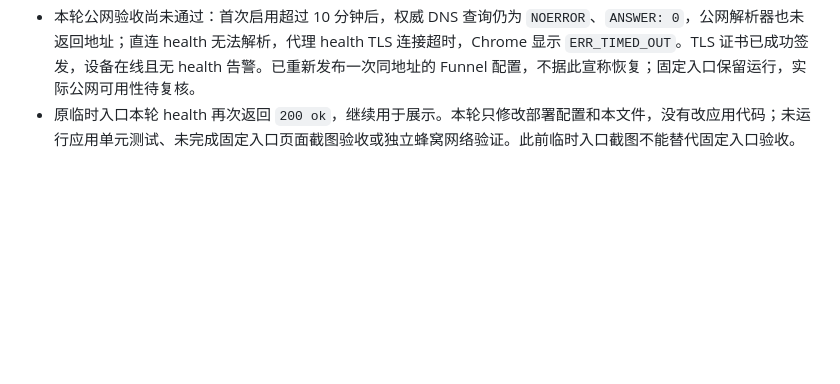
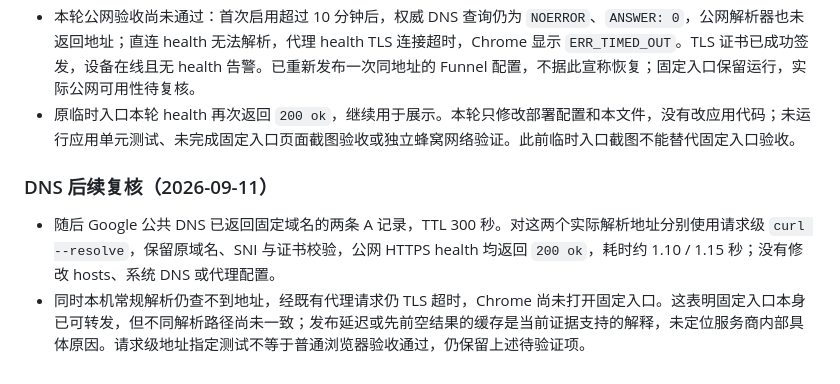
Before and after one commit to DLwbm123/medcl, a Markdown page: docs/SERVER_DISPLAY_DEPLOYMENT.md, the part around the change. GitHub-like rendering; blank space fills up the shorter version.

Commit message:
Record public DNS publication and verified Funnel HTTPS endpoints

```diff
--- a/docs/SERVER_DISPLAY_DEPLOYMENT.md
+++ b/docs/SERVER_DISPLAY_DEPLOYMENT.md
@@ -51,3 +51,8 @@ ssh -N -L 127.0.0.1:18501:127.0.0.1:8501 <SSH_HOST_ALIAS>
 - Funnel 首次开通可能有最多约 10 分钟的公网 DNS 传播延迟；仍处于 beta 且有带宽限制，不能视为可用性保证。配置和限制见 [Tailscale 官方文档](https://tailscale.com/docs/features/tailscale-funnel)。原 Quick Tunnel 保留作为备用入口。
 - 本轮公网验收尚未通过：首次启用超过 10 分钟后，权威 DNS 查询仍为 `NOERROR`、`ANSWER: 0`，公网解析器也未返回地址；直连 health 无法解析，代理 health TLS 连接超时，Chrome 显示 `ERR_TIMED_OUT`。TLS 证书已成功签发，设备在线且无 health 告警。已重新发布一次同地址的 Funnel 配置，不据此宣称恢复；固定入口保留运行，实际公网可用性待复核。
 - 原临时入口本轮 health 再次返回 `200 ok`，继续用于展示。本轮只修改部署配置和本文件，没有改应用代码；未运行应用单元测试、未完成固定入口页面截图验收或独立蜂窝网络验证。此前临时入口截图不能替代固定入口验收。
+
+### DNS 后续复核（2026-09-11）
+
+- 随后 Google 公共 DNS 已返回固定域名的两条 A 记录，TTL 300 秒。对这两个实际解析地址分别使用请求级 `curl --resolve`，保留原域名、SNI 与证书校验，公网 HTTPS health 均返回 `200 ok`，耗时约 1.10 / 1.15 秒；没有修改 hosts、系统 DNS 或代理配置。
+- 同时本机常规解析仍查不到地址，经既有代理请求仍 TLS 超时，Chrome 尚未打开固定入口。这表明固定入口本身已可转发，但不同解析路径尚未一致；发布延迟或先前空结果的缓存是当前证据支持的解释，未定位服务商内部具体原因。请求级地址指定测试不等于普通浏览器验收通过，仍保留上述待验证项。
```
